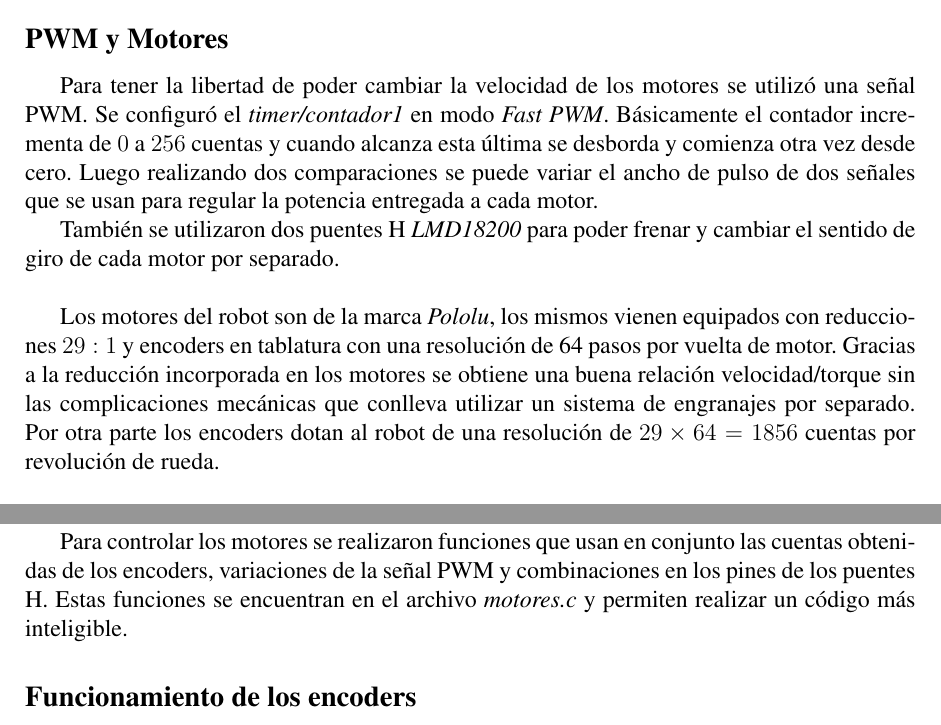
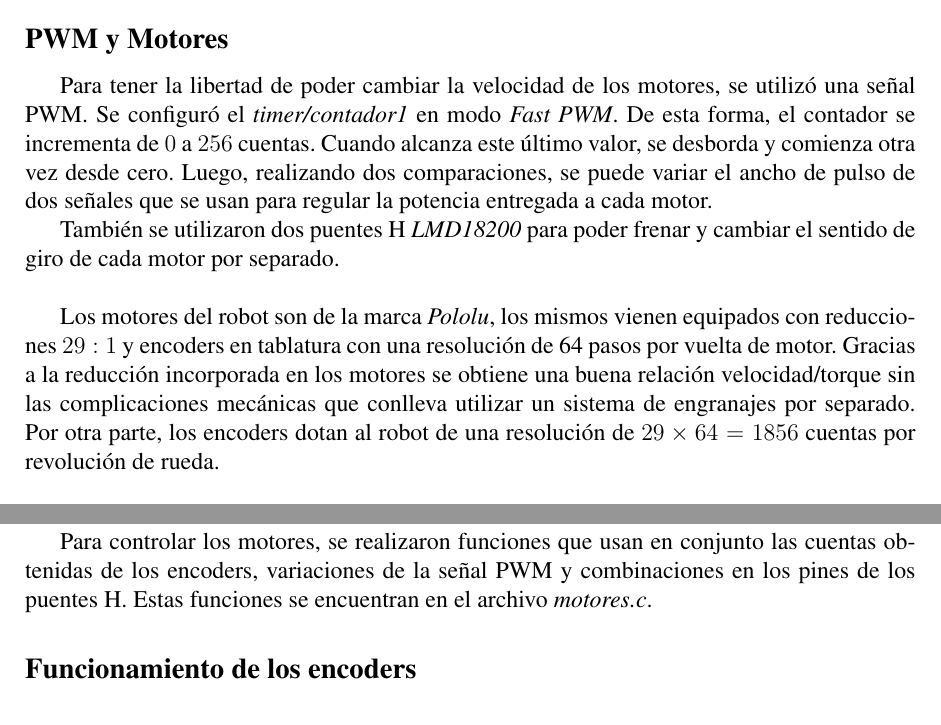
Before and after one commit to cdrfiuba/tco, a LaTeX document (Informe/informe_final.tex): two parts of page 8 of 14, joined at a grey line, cut so that both start at the same text. Compiled offline with pdfLaTeX; the source files are stored in an older character set and shown here as Unicode.

Commit message:
Hago algunas correcciones.

```diff
--- a/Informe/informe_final.tex
+++ b/Informe/informe_final.tex
@@ -232,18 +232,17 @@ Para llevar a cabo este proyecto se fabricó un robot. El mismo esta compuesto d
 
 \subsection{PWM y Motores}
 
-Para tener la libertad de poder cambiar la velocidad de los motores se utilizó una señal PWM. Se configuró el \emph{timer/contador1} en modo \emph{Fast PWM}. Básicamente el contador incrementa de $0$ a $256$ cuentas
-y cuando alcanza esta última se desborda y comienza otra vez desde cero. Luego realizando dos comparaciones se puede variar el ancho de pulso de dos señales que se usan para regular la potencia entregada a cada motor.
+Para tener la libertad de poder cambiar la velocidad de los motores, se utilizó una señal PWM. Se configuró el \emph{timer/contador1} en modo \emph{Fast PWM}. De esta forma, el contador se incrementa de $0$ a $256$ cuentas. Cuando alcanza este último valor, se desborda y comienza otra vez desde cero. Luego, realizando dos comparaciones, se puede variar el ancho de pulso de dos señales que se usan para regular la potencia entregada a cada motor.
 
 También se utilizaron dos puentes H \emph{LMD18200} para poder frenar y cambiar el sentido de giro de cada motor por separado.\\
 
 Los motores del robot son de la marca \emph{Pololu}, los mismos vienen equipados con reducciones $29:1$ y encoders en tablatura con una resolución de 64 pasos por vuelta de motor.
 Gracias a la reducción incorporada en los motores se obtiene una buena relación velocidad/torque sin las complicaciones mecánicas que conlleva utilizar un sistema de engranajes por separado.
-Por otra parte los encoders dotan al robot de una resolución de $29\times 64 = 1856$ cuentas por revolución de rueda.\\
+Por otra parte, los encoders dotan al robot de una resolución de $29\times 64 = 1856$ cuentas por revolución de rueda.\\
 
 Los motores requieren una tensión de $12V$ y pueden llegar a consumir una corriente de $3A$ cuando están bloqueados, por esta razón se incorporó una fuente DC/DC de $12V$ $6A$ \emph{PTN78020} marca \emph{Texas Instruments}.
 
-Para controlar los motores se realizaron funciones que usan en conjunto las cuentas obtenidas de los encoders, variaciones de la señal PWM y combinaciones en los pines de los puentes H. Estas funciones se encuentran en el archivo \emph{motores.c} y permiten realizar un código más inteligible.
+Para controlar los motores, se realizaron funciones que usan en conjunto las cuentas obtenidas de los encoders, variaciones de la señal PWM y combinaciones en los pines de los puentes H. Estas funciones se encuentran en el archivo \emph{motores.c}.
 
 \subsection{Funcionamiento de los encoders}
 
```
